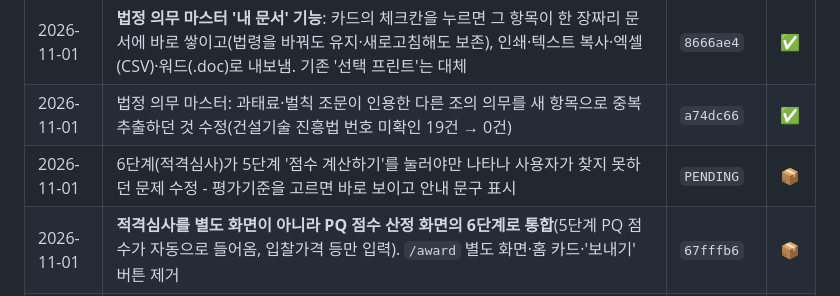
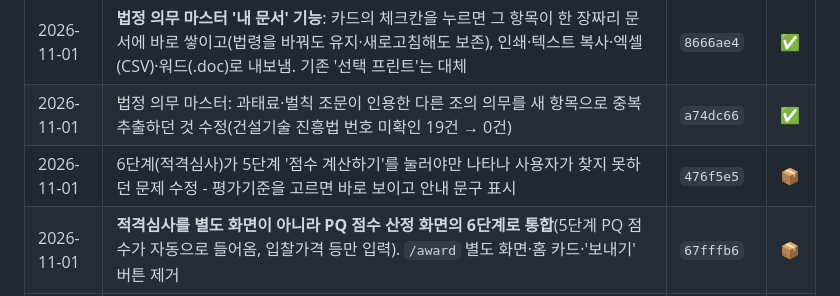
Before and after one commit to ksh8481-lgtm/law-assistant, a Markdown page: docs/CHANGELOG.md, the part around the change. GitHub-like rendering.

Commit message:
docs: CHANGELOG 커밋 번호 기입
Co-Authored-By: Claude Sonnet 5.5 <noreply@anthropic.com>

```diff
--- a/docs/CHANGELOG.md
+++ b/docs/CHANGELOG.md
@@ -10,7 +10,7 @@
 |---|---|---|---|
 | 2026-11-01 | **법정 의무 마스터 '내 문서' 기능**: 카드의 체크칸을 누르면 그 항목이 한 장짜리 문서에 바로 쌓이고(법령을 바꿔도 유지·새로고침해도 보존), 인쇄·텍스트 복사·엑셀(CSV)·워드(.doc)로 내보냄. 기존 '선택 프린트'는 대체 | `8666ae4` | ✅ |
 | 2026-11-01 | 법정 의무 마스터: 과태료·벌칙 조문이 인용한 다른 조의 의무를 새 항목으로 중복 추출하던 것 수정(건설기술 진흥법 번호 미확인 19건 → 0건) | `a74dc66` | ✅ |
-| 2026-11-01 | 6단계(적격심사)가 5단계 '점수 계산하기'를 눌러야만 나타나 사용자가 찾지 못하던 문제 수정 - 평가기준을 고르면 바로 보이고 안내 문구 표시 | `PENDING` | 📦 |
+| 2026-11-01 | 6단계(적격심사)가 5단계 '점수 계산하기'를 눌러야만 나타나 사용자가 찾지 못하던 문제 수정 - 평가기준을 고르면 바로 보이고 안내 문구 표시 | `476f5e5` | 📦 |
 | 2026-11-01 | **적격심사를 별도 화면이 아니라 PQ 점수 산정 화면의 6단계로 통합**(5단계 PQ 점수가 자동으로 들어옴, 입찰가격 등만 입력). `/award` 별도 화면·홈 카드·'보내기' 버튼 제거 | `67fffb6` | 📦 |
 | 2026-11-01 | **적격심사 종합평점 계산(`/award`) 신규**: PQ 점수·입찰가격 등을 지방자치단체 낙찰자 결정기준대로 합산해 종합평점·낙찰자 계산(적격통과점수 92/95점), PQ 화면에서 입찰사 점수 넘기기, 낙찰자 결정기준 개정 감시·원문 숫자 대조(`pq_watch`·`award_check`) | `c6620e8` | ✅ |
 | 2026-11-01 | 법정 의무 마스터 화면 동시 요청 3→6개(큰 법령 분석 시간 약 40% 단축, 로컬 12파트 실측 64초→39초) | `059a807` | ✅ |
```
